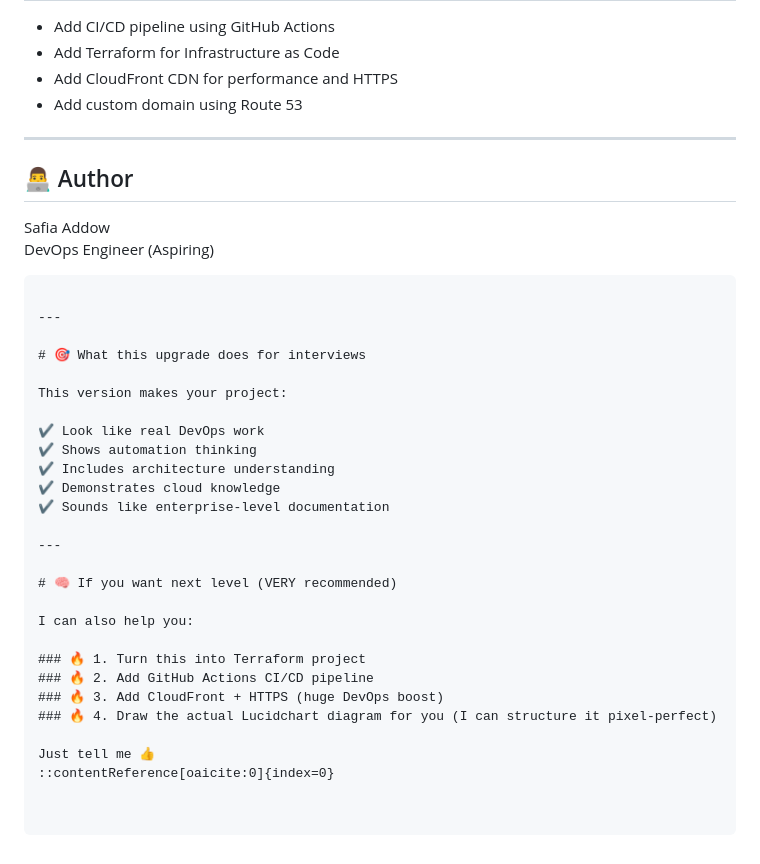
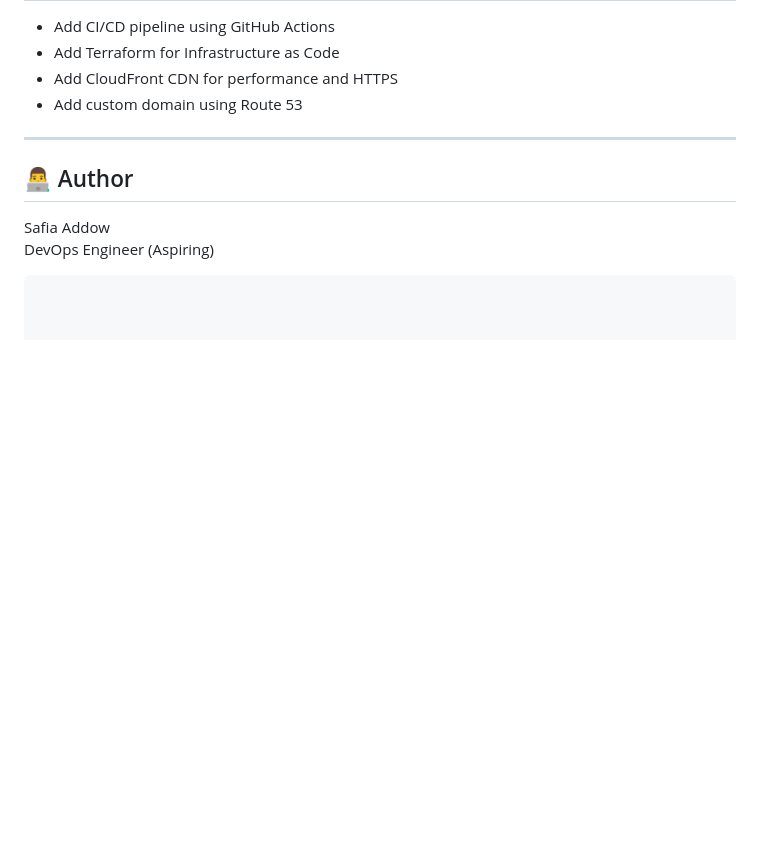
Before and after one commit to Safia-Addow/s3-static-website, a Markdown page: README.md, the part around the change. GitHub-like rendering; blank space fills up the shorter version.

````diff
--- a/README.md
+++ b/README.md
@@ -194,29 +194,3 @@ Developer → GitHub Repo → AWS CLI → S3 Bucket → Static Website → Users
 Safia Addow
 DevOps Engineer (Aspiring)
 ```
-
----
-
-# 🎯 What this upgrade does for interviews
-
-This version makes your project:
-
-✔ Look like real DevOps work
-✔ Shows automation thinking
-✔ Includes architecture understanding
-✔ Demonstrates cloud knowledge
-✔ Sounds like enterprise-level documentation
-
----
-
-# 🧠 If you want next level (VERY recommended)
-
-I can also help you:
-
-### 🔥 1. Turn this into Terraform project
-### 🔥 2. Add GitHub Actions CI/CD pipeline
-### 🔥 3. Add CloudFront + HTTPS (huge DevOps boost)
-### 🔥 4. Draw the actual Lucidchart diagram for you (I can structure it pixel-perfect)
-
-Just tell me 👍
-::contentReference[oaicite:0]{index=0}
````
